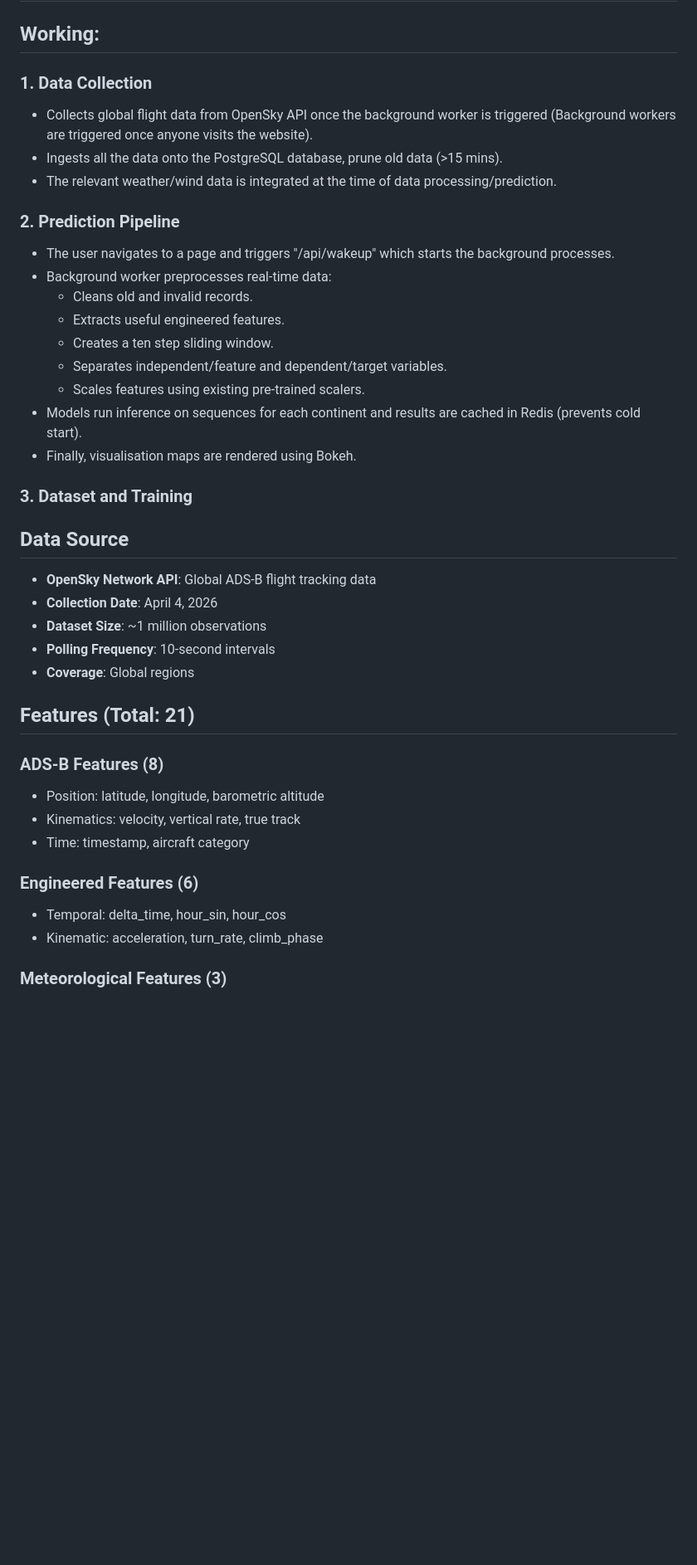
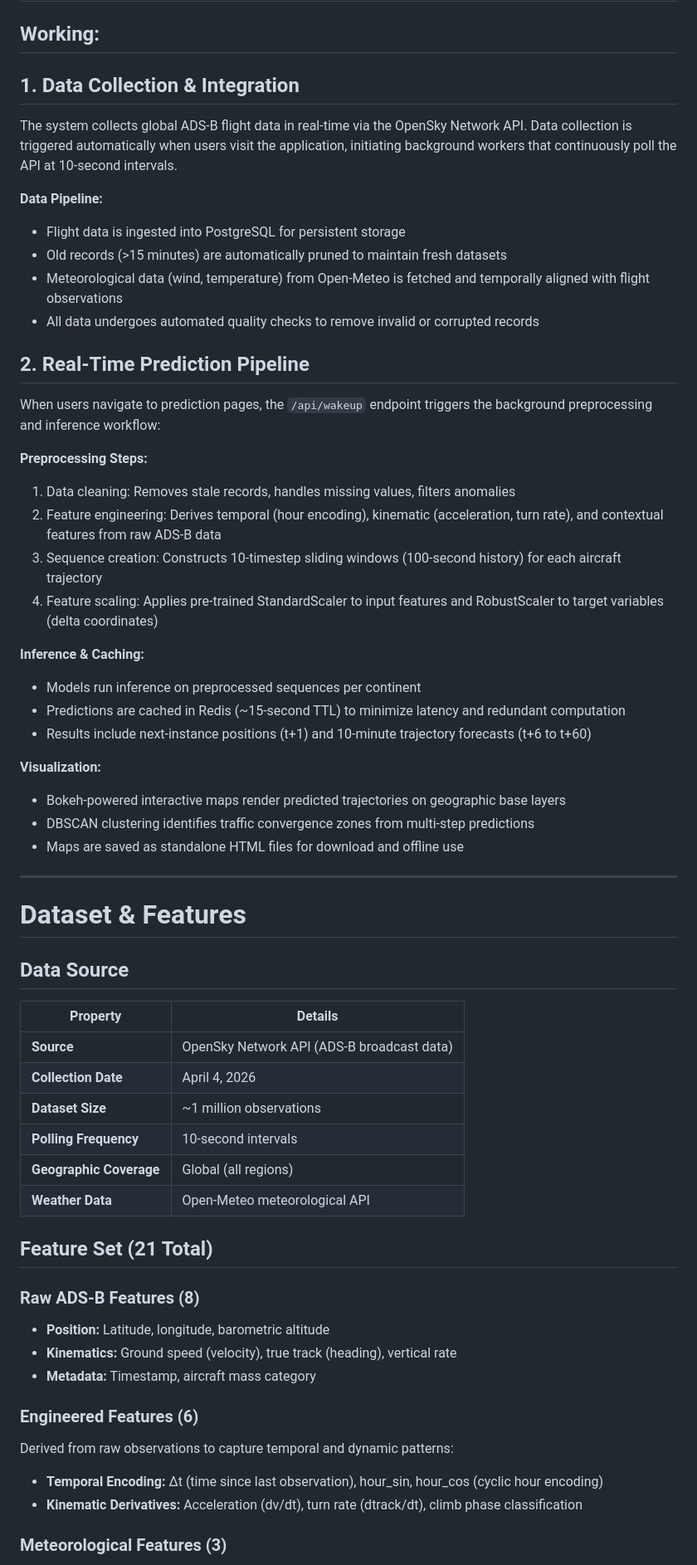
Before and after one commit to yashdeshpandex1/Serenair-Flight-Trajectory-Prediction, a Markdown page: README.md, the part around one of its changes. Shown at 83% size. GitHub-like rendering; blank space fills up the shorter version.

Commit message:
Revise README for improved data processing documentation
Updated the README to enhance clarity on data collection, prediction pipeline, and feature sets. Added detailed sections on data integration and preprocessing strategies.

```diff
--- a/README.md
+++ b/README.md
@@ -136,38 +136,59 @@ Weather integration (wind at 250 hPa + temperature at 2m) improved prediction ac
 
 ## Working:
 
-### 1. Data Collection
-- Collects global flight data from OpenSky API once the background worker is triggered (Background workers are triggered once anyone visits the website).
-- Ingests all the data onto the PostgreSQL database, prune old data (>15 mins).
-- The relevant weather/wind data is integrated at the time of data processing/prediction.
+## 1. Data Collection & Integration
 
-### 2. Prediction Pipeline
-- The user navigates to a page and triggers "/api/wakeup" which starts the background processes.
-- Background worker preprocesses real-time data:
-     - Cleans old and invalid records.
-     - Extracts useful engineered features.
-     - Creates a ten step sliding window.
-     - Separates independent/feature and dependent/target variables.
-     - Scales features using existing pre-trained scalers.
-- Models run inference on sequences for each continent and results are cached in Redis (prevents cold start).
-- Finally, visualisation maps are rendered using Bokeh.
+The system collects global ADS-B flight data in real-time via the OpenSky Network API. Data collection is triggered automatically when users visit the application, initiating background workers that continuously poll the API at 10-second intervals.
 
-### 3. Dataset and Training
+**Data Pipeline:**
+- Flight data is ingested into PostgreSQL for persistent storage
+- Old records (>15 minutes) are automatically pruned to maintain fresh datasets
+- Meteorological data (wind, temperature) from Open-Meteo is fetched and temporally aligned with flight observations
+- All data undergoes automated quality checks to remove invalid or corrupted records
+
+## 2. Real-Time Prediction Pipeline
+
+When users navigate to prediction pages, the `/api/wakeup` endpoint triggers the background preprocessing and inference workflow:
+
+**Preprocessing Steps:**
+1. Data cleaning: Removes stale records, handles missing values, filters anomalies
+2. Feature engineering: Derives temporal (hour encoding), kinematic (acceleration, turn rate), and contextual features from raw ADS-B data
+3. Sequence creation: Constructs 10-timestep sliding windows (100-second history) for each aircraft trajectory
+4. Feature scaling: Applies pre-trained StandardScaler to input features and RobustScaler to target variables (delta coordinates)
+
+**Inference & Caching:**
+- Models run inference on preprocessed sequences per continent
+- Predictions are cached in Redis (~15-second TTL) to minimize latency and redundant computation
+- Results include next-instance positions (t+1) and 10-minute trajectory forecasts (t+6 to t+60)
+
+**Visualization:**
+- Bokeh-powered interactive maps render predicted trajectories on geographic base layers
+- DBSCAN clustering identifies traffic convergence zones from multi-step predictions
+- Maps are saved as standalone HTML files for download and offline use
+
+---
+
+# Dataset & Features
 
 ## Data Source
-- **OpenSky Network API**: Global ADS-B flight tracking data
-- **Collection Date**: April 4, 2026
-- **Dataset Size**: ~1 million observations
-- **Polling Frequency**: 10-second intervals
-- **Coverage**: Global regions
 
-## Features (Total: 21)
+| Property | Details |
+|----------|---------|
+| **Source** | OpenSky Network API (ADS-B broadcast data) |
+| **Collection Date** | April 4, 2026 |
+| **Dataset Size** | ~1 million observations |
+| **Polling Frequency** | 10-second intervals |
+| **Geographic Coverage** | Global (all regions) |
+| **Weather Data** | Open-Meteo meteorological API |
 
-### ADS-B Features (8)
-- Position: latitude, longitude, barometric altitude
-- Kinematics: velocity, vertical rate, true track
-- Time: timestamp, aircraft category
+## Feature Set (21 Total)
+
+### Raw ADS-B Features (8)
+- **Position:** Latitude, longitude, barometric altitude
+- **Kinematics:** Ground speed (velocity), true track (heading), vertical rate
+- **Metadata:** Timestamp, aircraft mass category
 ### Engineered Features (6)
-- Temporal: delta_time, hour_sin, hour_cos
-- Kinematic: acceleration, turn_rate, climb_phase
+Derived from raw observations to capture temporal and dynamic patterns:
+- **Temporal Encoding:** Δt (time since last observation), hour_sin, hour_cos (cyclic hour encoding)
+- **Kinematic Derivatives:** Acceleration (dv/dt), turn rate (dtrack/dt), climb phase classification
 ### Meteorological Features (3)
```
Also changed, not shown: other parts of README.md (+27 -12 lines).
